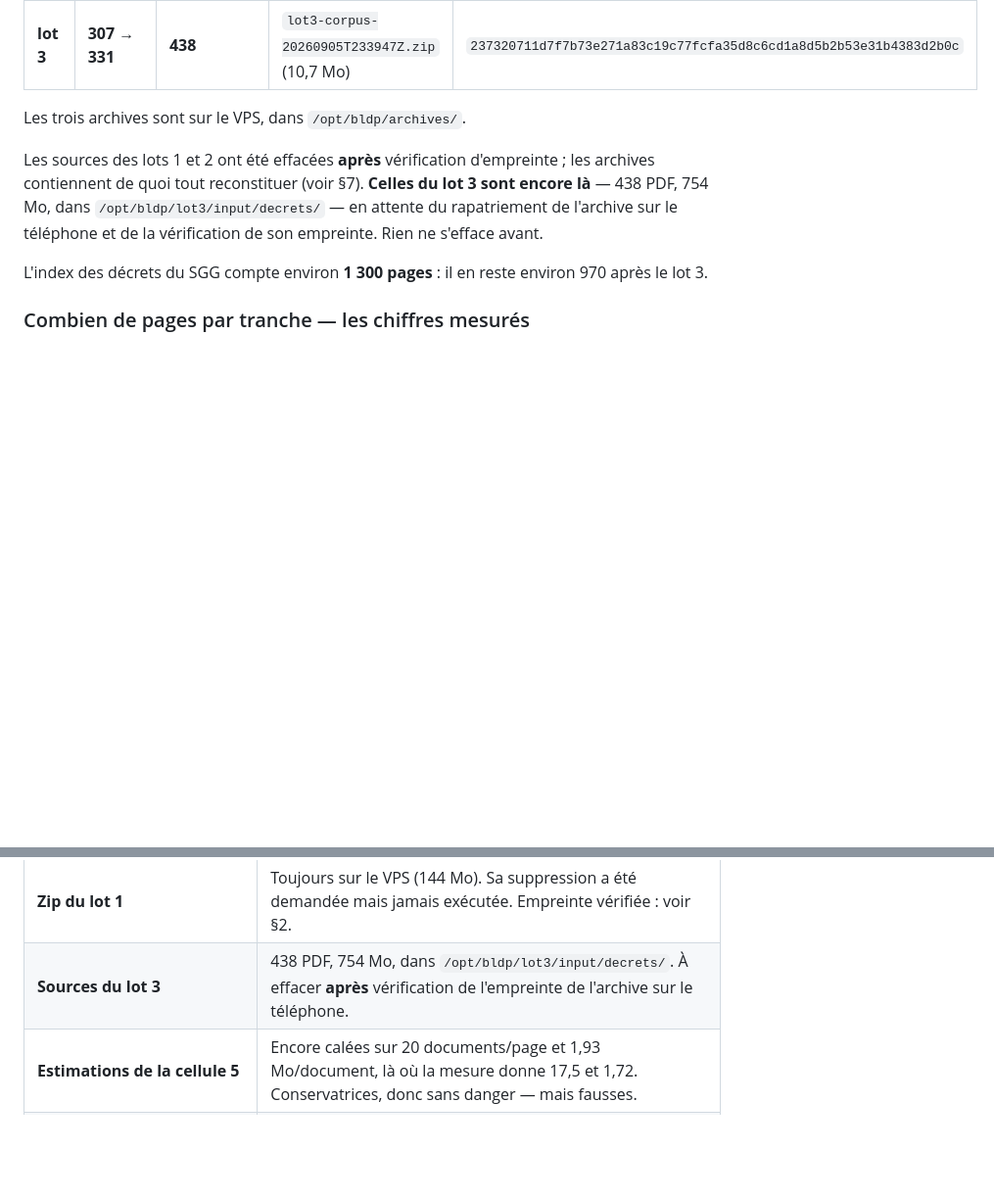
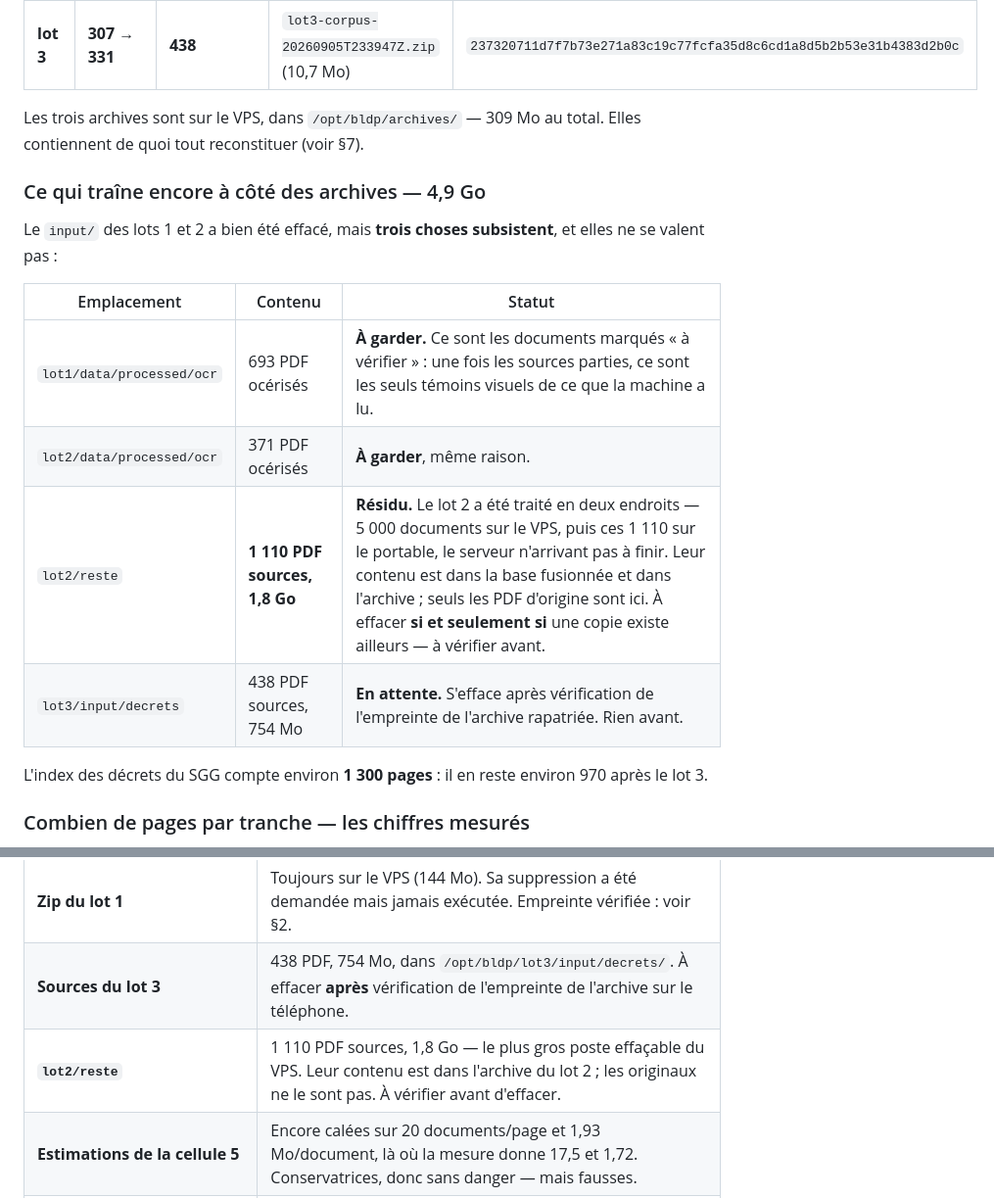
Before and after one commit to ekacel1/BLDP, a Markdown page: docs/EXPLOITATION.md, 2 parts joined by grey strips. Shown at 98% size. GitHub-like rendering; blank space fills up the shorter version.

Commit message:
Corriger l inventaire du VPS : les sources ne sont pas toutes parties
J avais ecrit que les sources des lots 1 et 2 avaient ete effacees. C est vrai
de leur « input/ », faux du reste : « lot2/reste » garde 1 110 PDF sources
(1,8 Go), les 1 110 documents que le VPS n arrivait pas a traiter et qui sont
passes par le portable. S y ajoutent 1 064 PDF oceriser dans les deux
« data/processed/ocr » — ceux-la sont a garder, ce sont les seuls temoins
visuels des documents marques « a verifier ».

Distinguer les deux importe : l un est un residu de 1,8 Go, l autre une piece
d audit qu il ne faut pas confondre avec du residu.

Co-Authored-By: Claude Opus 5 (1M context) <noreply@anthropic.com>

```diff
--- a/docs/EXPLOITATION.md
+++ b/docs/EXPLOITATION.md
@@ -42,13 +42,20 @@ scripts, gardez ce sens-là : **un échec bruyant vaut mieux qu'un succès faux.
 | lot 2 | ~150 → 306 | 6 110 | `lot2-corpus-20260905T064429Z.zip` (154 Mo) | `84b1c9d269afe6900646cbcd7039366f6d0cdee9735b0abe0d0bee03cb855431` |
 | **lot 3** | **307 → 331** | **438** | `lot3-corpus-20260905T233947Z.zip` (10,7 Mo) | `237320711d7f7b73e271a83c19c77fcfa35d8c6cd1a8d5b2b53e31b4383d2b0c` |
 
-Les trois archives sont sur le VPS, dans `/opt/bldp/archives/`.
+Les trois archives sont sur le VPS, dans `/opt/bldp/archives/` — 309 Mo au
+total. Elles contiennent de quoi tout reconstituer (voir §7).
 
-Les sources des lots 1 et 2 ont été effacées **après** vérification d'empreinte ;
-les archives contiennent de quoi tout reconstituer (voir §7). **Celles du lot 3
-sont encore là** — 438 PDF, 754 Mo, dans `/opt/bldp/lot3/input/decrets/` — en
-attente du rapatriement de l'archive sur le téléphone et de la vérification de
-son empreinte. Rien ne s'efface avant.
+### Ce qui traîne encore à côté des archives — 4,9 Go
+
+Le `input/` des lots 1 et 2 a bien été effacé, mais **trois choses subsistent**,
+et elles ne se valent pas :
+
+| Emplacement | Contenu | Statut |
+|---|---|---|
+| `lot1/data/processed/ocr` | 693 PDF océrisés | **À garder.** Ce sont les documents marqués « à vérifier » : une fois les sources parties, ce sont les seuls témoins visuels de ce que la machine a lu. |
+| `lot2/data/processed/ocr` | 371 PDF océrisés | **À garder**, même raison. |
+| `lot2/reste` | **1 110 PDF sources, 1,8 Go** | **Résidu.** Le lot 2 a été traité en deux endroits — 5 000 documents sur le VPS, puis ces 1 110 sur le portable, le serveur n'arrivant pas à finir. Leur contenu est dans la base fusionnée et dans l'archive ; seuls les PDF d'origine sont ici. À effacer **si et seulement si** une copie existe ailleurs — à vérifier avant. |
+| `lot3/input/decrets` | 438 PDF sources, 754 Mo | **En attente.** S'efface après vérification de l'empreinte de l'archive rapatriée. Rien avant. |
 
 L'index des décrets du SGG compte environ **1 300 pages** : il en reste
 environ 970 après le lot 3.
@@ -378,6 +385,7 @@ Pour revenir en arrière : remettre `enabled: true`, puis
 |---|---|
 | **Zip du lot 1** | Toujours sur le VPS (144 Mo). Sa suppression a été demandée mais jamais exécutée. Empreinte vérifiée : voir §2. |
 | **Sources du lot 3** | 438 PDF, 754 Mo, dans `/opt/bldp/lot3/input/decrets/`. À effacer **après** vérification de l'empreinte de l'archive sur le téléphone. |
+| **`lot2/reste`** | 1 110 PDF sources, 1,8 Go — le plus gros poste effaçable du VPS. Leur contenu est dans l'archive du lot 2 ; les originaux ne le sont pas. À vérifier avant d'effacer. |
 | **Estimations de la cellule 5** | Encore calées sur 20 documents/page et 1,93 Mo/document, là où la mesure donne 17,5 et 1,72. Conservatrices, donc sans danger — mais fausses. |
 | **`/var/lib/lcf/data/objects`** (16 Go) | Le magasin réel du collecteur. L'effacer sortirait de ce qui a été autorisé, et la réaction du démon à des objets manquants n'a **pas** été vérifiée. `/var/lib/docker` (21 Go) est l'autre gros poste. |
 | **Correctif `staleStreak` du LCF** | Non vérifié en profondeur. L'index reste à 8 666 documents, rien collecté depuis le 2 septembre 2026 — et `bj.sgg.decrets` étant désactivé, il ne se vérifiera pas tout seul. |
```
